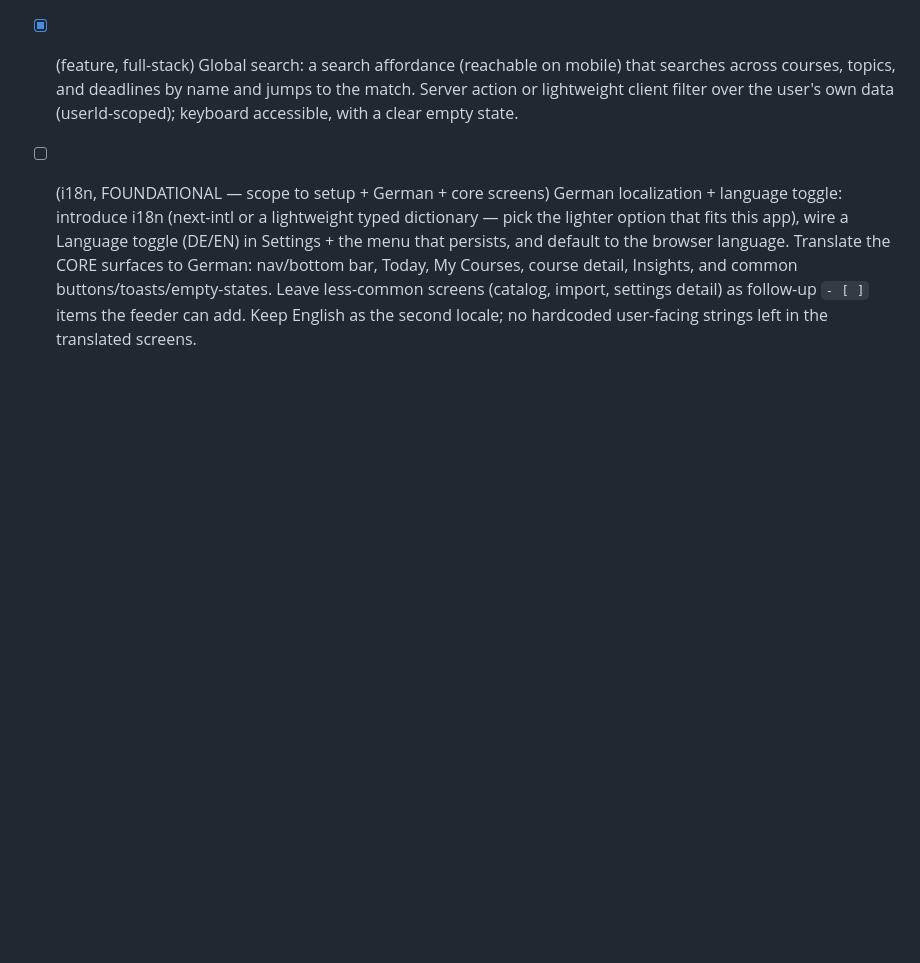
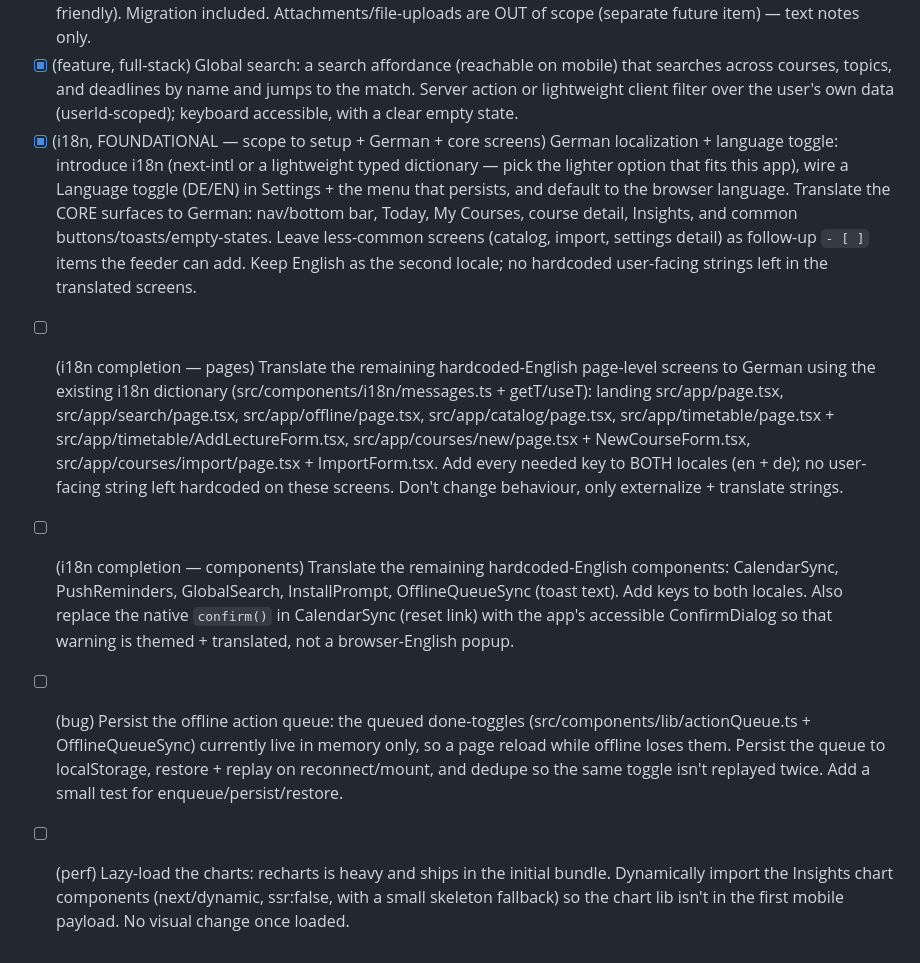
Before and after one commit to alch9631/studyflow, a Markdown page: ops/BACKLOG-FE.md, the part around the change. Drawn GitHub-style; blank space fills up the shorter version.

Commit message:
loop(ops): queue diagnosis batch (finish i18n, offline-queue persist, error logging, cache scope, push rollover, perf/cleanup)
Auth (#1) intentionally excluded — dedicated session.

Co-Authored-By: Claude Opus 4.8 <noreply@anthropic.com>

```diff
--- a/ops/BACKLOG-FE.md
+++ b/ops/BACKLOG-FE.md
@@ -48,4 +48,10 @@ Format: `- [ ] item`. Controller flips to `- [x]` on merge. Feeders (research) a
 - [x] (feature) Focus timer auto-logs: when a Pomodoro focus sprint completes in PomodoroTimer, log it via the existing logFocus action against the user's current/next Today study block (let the user confirm/choose the block if ambiguous), so the timer and the "+Nm" buttons stop being disconnected. Keep the manual +Nm buttons working.
 - [x] (feature, full-stack via server actions) Notes per topic: add a Prisma `Note` model (userId+topic scoped, one note per topic or a short list), with create/edit/delete server actions (validate.ts + ownership-scoped like existing actions) and a clean per-topic notes UI on the course detail page (autosave or explicit save, optimistic, mobile-friendly). Migration included. Attachments/file-uploads are OUT of scope (separate future item) — text notes only.
 - [x] (feature, full-stack) Global search: a search affordance (reachable on mobile) that searches across courses, topics, and deadlines by name and jumps to the match. Server action or lightweight client filter over the user's own data (userId-scoped); keyboard accessible, with a clear empty state.
-- [ ] (i18n, FOUNDATIONAL — scope to setup + German + core screens) German localization + language toggle: introduce i18n (next-intl or a lightweight typed dictionary — pick the lighter option that fits this app), wire a Language toggle (DE/EN) in Settings + the menu that persists, and default to the browser language. Translate the CORE surfaces to German: nav/bottom bar, Today, My Courses, course detail, Insights, and common buttons/toasts/empty-states. Leave less-common screens (catalog, import, settings detail) as follow-up `- [ ]` items the feeder can add. Keep English as the second locale; no hardcoded user-facing strings left in the translated screens.
+- [x] (i18n, FOUNDATIONAL — scope to setup + German + core screens) German localization + language toggle: introduce i18n (next-intl or a lightweight typed dictionary — pick the lighter option that fits this app), wire a Language toggle (DE/EN) in Settings + the menu that persists, and default to the browser language. Translate the CORE surfaces to German: nav/bottom bar, Today, My Courses, course detail, Insights, and common buttons/toasts/empty-states. Leave less-common screens (catalog, import, settings detail) as follow-up `- [ ]` items the feeder can add. Keep English as the second locale; no hardcoded user-facing strings left in the translated screens.
+
+<!-- Diagnosis batch (user-requested 2026-06-10). Drain top-to-bottom. -->
+- [ ] (i18n completion — pages) Translate the remaining hardcoded-English page-level screens to German using the existing i18n dictionary (src/components/i18n/messages.ts + getT/useT): landing src/app/page.tsx, src/app/search/page.tsx, src/app/offline/page.tsx, src/app/catalog/page.tsx, src/app/timetable/page.tsx + src/app/timetable/AddLectureForm.tsx, src/app/courses/new/page.tsx + NewCourseForm.tsx, src/app/courses/import/page.tsx + ImportForm.tsx. Add every needed key to BOTH locales (en + de); no user-facing string left hardcoded on these screens. Don't change behaviour, only externalize + translate strings.
+- [ ] (i18n completion — components) Translate the remaining hardcoded-English components: CalendarSync, PushReminders, GlobalSearch, InstallPrompt, OfflineQueueSync (toast text). Add keys to both locales. Also replace the native `confirm()` in CalendarSync (reset link) with the app's accessible ConfirmDialog so that warning is themed + translated, not a browser-English popup.
+- [ ] (bug) Persist the offline action queue: the queued done-toggles (src/components/lib/actionQueue.ts + OfflineQueueSync) currently live in memory only, so a page reload while offline loses them. Persist the queue to localStorage, restore + replay on reconnect/mount, and dedupe so the same toggle isn't replayed twice. Add a small test for enqueue/persist/restore.
+- [ ] (perf) Lazy-load the charts: recharts is heavy and ships in the initial bundle. Dynamically import the Insights chart components (next/dynamic, ssr:false, with a small skeleton fallback) so the chart lib isn't in the first mobile payload. No visual change once loaded.
```
Also changed, not shown: ops/BACKLOG-BE.md (+6 -0 lines).
